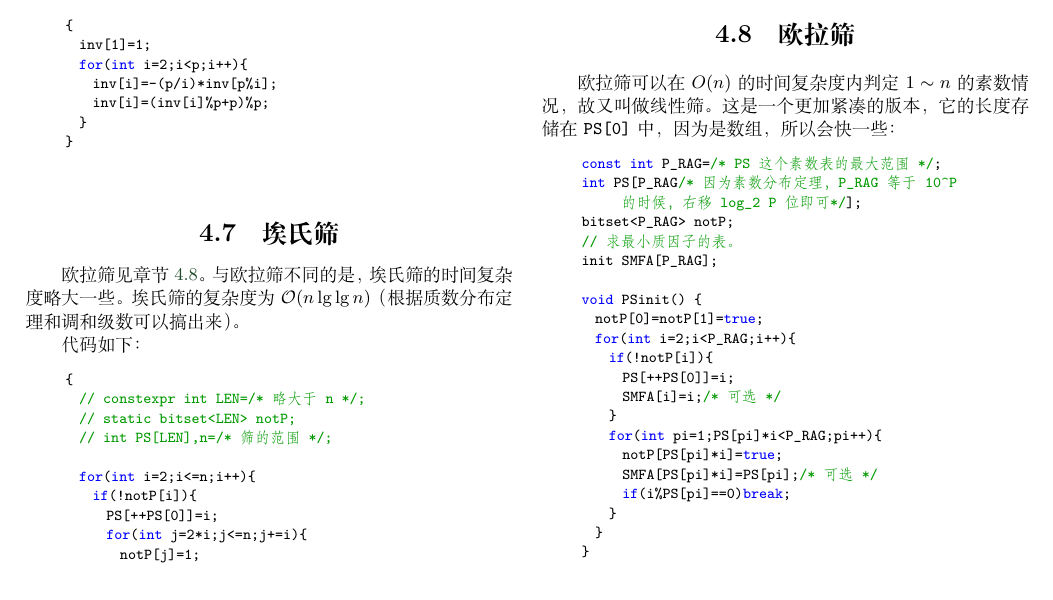
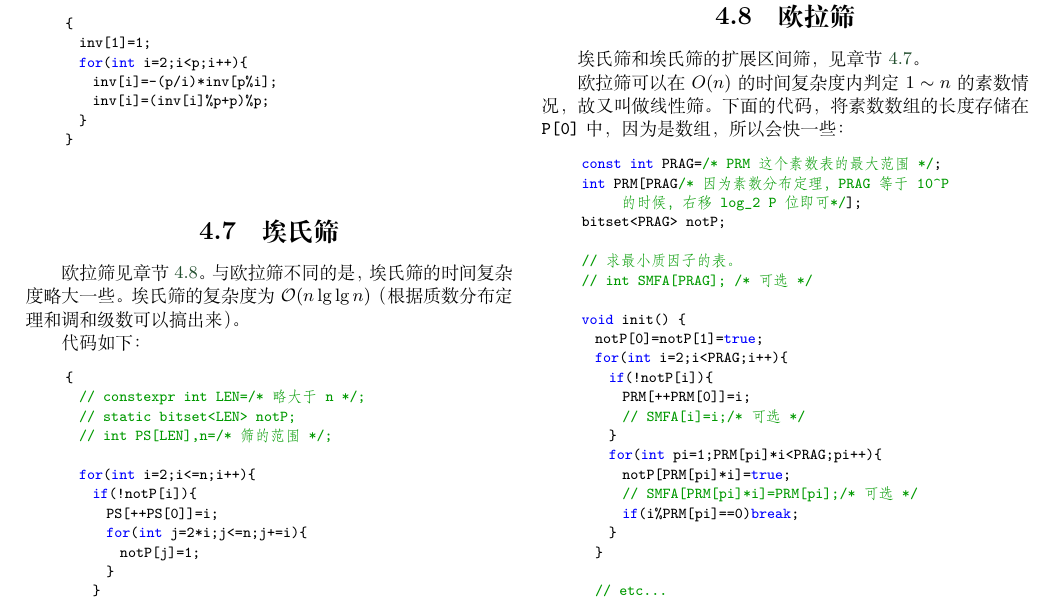
Before and after one commit to PeterlitsZo/soochow-university-template, a LaTeX thesis (template.tex, which reads chapter/初等数学/欧拉筛.tex): part of page 17 of 58, cut so that both start at the same text. Compiled offline with XeLaTeX; a missing font is replaced by an installed copy or a similar font.

Commit message:
style: 欧拉筛，修改命名风格，和调整 latex 格式

```diff
--- a/chapter/初等数学/欧拉筛.tex
+++ b/chapter/初等数学/欧拉筛.tex
@@ -1,26 +1,34 @@
-\section{欧拉筛} \label{sec:欧拉筛}
-欧拉筛可以在 $O(n)$ 的时间复杂度内判定 $1 \sim n$ 的素数情况，故又叫做线性筛。这
-是一个更加紧凑的版本，它的长度存储在 \cmd{PS[0]} 中，因为是数组，所以会快一些：
+\section{欧拉筛}
+\label{sec:欧拉筛}
+
+
+埃氏筛和埃氏筛的扩展区间筛，见章节 \ref{sec:埃氏筛}。
+
+欧拉筛可以在 $O(n)$ 的时间复杂度内判定 $1 \sim n$ 的素数情况，故又叫做线性筛。下
+面的代码，将素数数组的长度存储在 \cmd{P[0]} 中，因为是数组，所以会快一些：
 \begin{Cpp}
-const int P_RAG=/* PS 这个素数表的最大范围 */;
-int PS[P_RAG/* 因为素数分布定理，P_RAG 等于 10^P 的时候，右移 log_2 P 位即可*/];
-bitset<P_RAG> notP;
+const int PRAG=/* PRM 这个素数表的最大范围 */;
+int PRM[PRAG/* 因为素数分布定理，PRAG 等于 10^P 的时候，右移 log_2 P 位即可*/];
+bitset<PRAG> notP;
+
 // 求最小质因子的表。
-init SMFA[P_RAG];
+// int SMFA[PRAG]; /* 可选 */
 
-void PSinit() {
+void init() {
   notP[0]=notP[1]=true;
-  for(int i=2;i<P_RAG;i++){
+  for(int i=2;i<PRAG;i++){
     if(!notP[i]){
-      PS[++PS[0]]=i;
-      SMFA[i]=i;/* 可选 */
+      PRM[++PRM[0]]=i;
+      // SMFA[i]=i;/* 可选 */
     }
-    for(int pi=1;PS[pi]*i<P_RAG;pi++){
-      notP[PS[pi]*i]=true;
-      SMFA[PS[pi]*i]=PS[pi];/* 可选 */
-      if(i%PS[pi]==0)break;
+    for(int pi=1;PRM[pi]*i<PRAG;pi++){
+      notP[PRM[pi]*i]=true;
+      // SMFA[PRM[pi]*i]=PRM[pi];/* 可选 */
+      if(i%PRM[pi]==0)break;
     }
   }
+
+  // etc...
 }
 \end{Cpp}
 
```
Also changed, not shown: chapter/初等数学/欧拉筛.tex (2 more changed lines).
